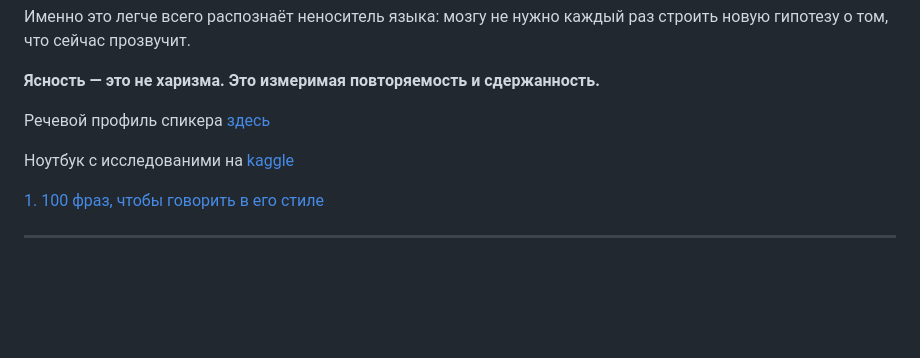
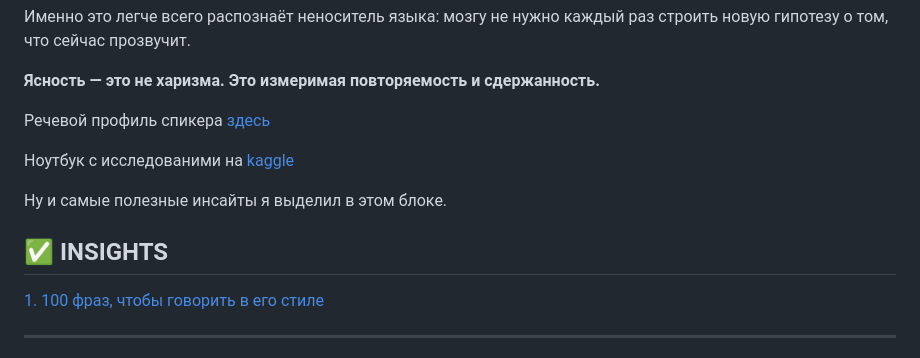
Before and after one commit to UzunDemir/Baraa_Khatib_Salkini_Speaking_Analyses, a Markdown page: README.md, the part around the change. Rendered like a GitHub page; blank space fills up the shorter version.

```diff
--- a/README.md
+++ b/README.md
@@ -58,6 +58,10 @@
 
 Ноутбук с исследованими на [kaggle](https://www.kaggle.com/code/demiruzun/baraas-speaking-analysis/edit)
 
+Ну и самые полезные инсайты я выделил в этом блоке.
+
+## ✅ INSIGHTS
+
 [1. 100 фраз, чтобы говорить в его стиле](https://github.com/UzunDemir/Baraa_Khatib_Salkini_Speaking_Analyses/blob/main/files/100_phrases.md)
 
 ---
```
